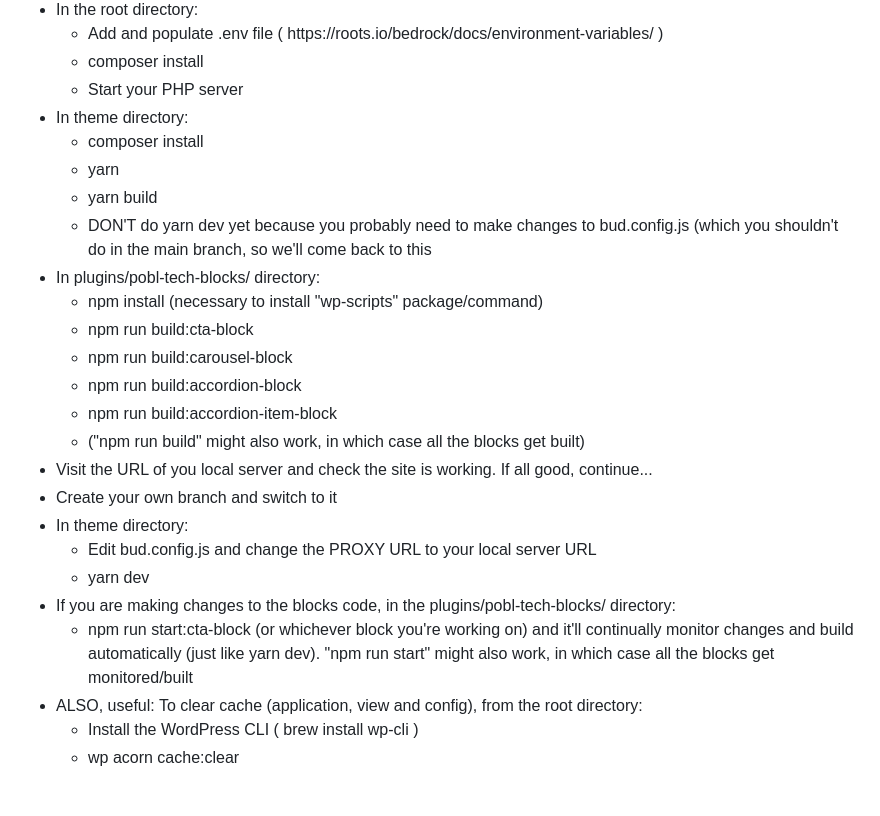
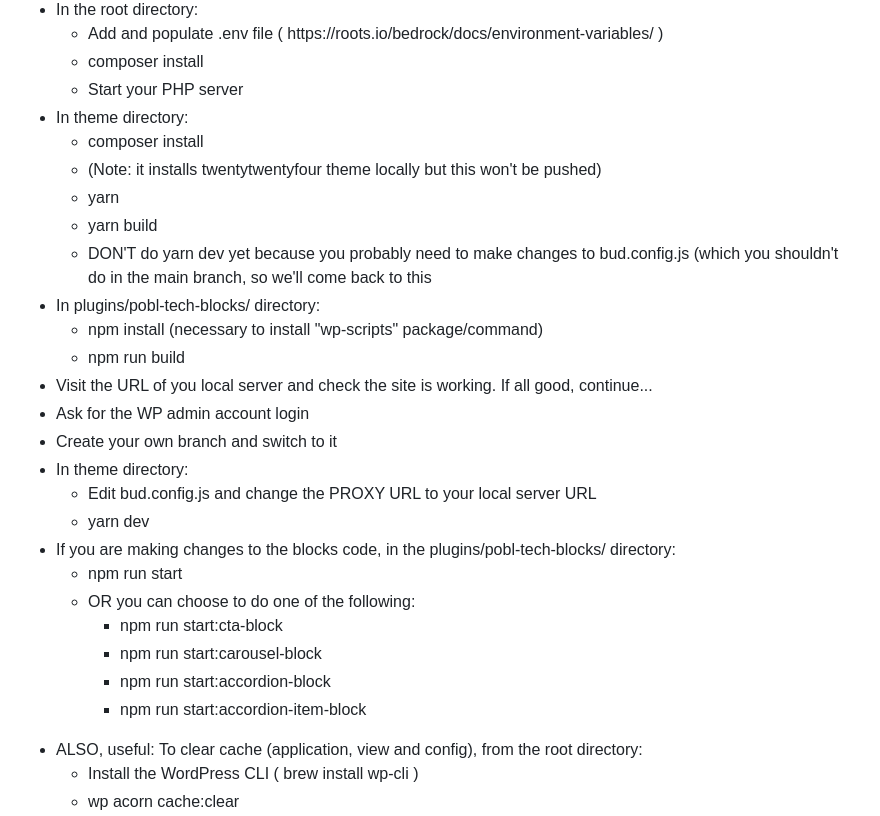
Before and after one commit to pobltech/Estyn-Website, a Markdown page: README.md, the part around the change. Drawn GitHub-style; blank space fills up the shorter version.

```diff
--- a/README.md
+++ b/README.md
@@ -18,6 +18,7 @@
     <li>In theme directory:
       <ul>
         <li>composer install</li>
+        <li>(Note: it installs twentytwentyfour theme locally but this won't be pushed)</li>
         <li>yarn</li>
         <li>yarn build</li>
         <li>DON'T do yarn dev yet because you probably need to make changes to bud.config.js (which you shouldn't do in the main branch, so we'll come back to this</li>
@@ -26,14 +27,11 @@
     <li>In plugins/pobl-tech-blocks/ directory:
       <ul>
         <li>npm install (necessary to install "wp-scripts" package/command)</li>
-        <li>npm run build:cta-block</li>
-        <li>npm run build:carousel-block</li>
-        <li>npm run build:accordion-block</li>
-        <li>npm run build:accordion-item-block</li>
-        <li>("npm run build" might also work, in which case all the blocks get built)</li>
+        <li>npm run build</li>
       </ul>
     </li>
     <li>Visit the URL of you local server and check the site is working. If all good, continue...</li>
+    <li>Ask for the WP admin account login</li>
     <li>Create your own branch and switch to it</li>
     <li>In theme directory:
       <ul>
@@ -43,7 +41,14 @@
     </li>
     <li>If you are making changes to the blocks code, in the plugins/pobl-tech-blocks/ directory:
       <ul>
-        <li>npm run start:cta-block (or whichever block you're working on) and it'll continually monitor changes and build automatically (just like yarn dev). "npm run start" might also work, in which case all the blocks get monitored/built</li>
+        <li>npm run start</li>
+        <li>OR you can choose to do one of the following:</li>
+        <ul>
+          <li>npm run start:cta-block</li>
+          <li>npm run start:carousel-block</li>
+          <li>npm run start:accordion-block</li>
+          <li>npm run start:accordion-item-block</li>
+        </ul>
       </ul>
     </li>
     <li>ALSO, useful: To clear cache (application, view and config), from the root directory:
```
